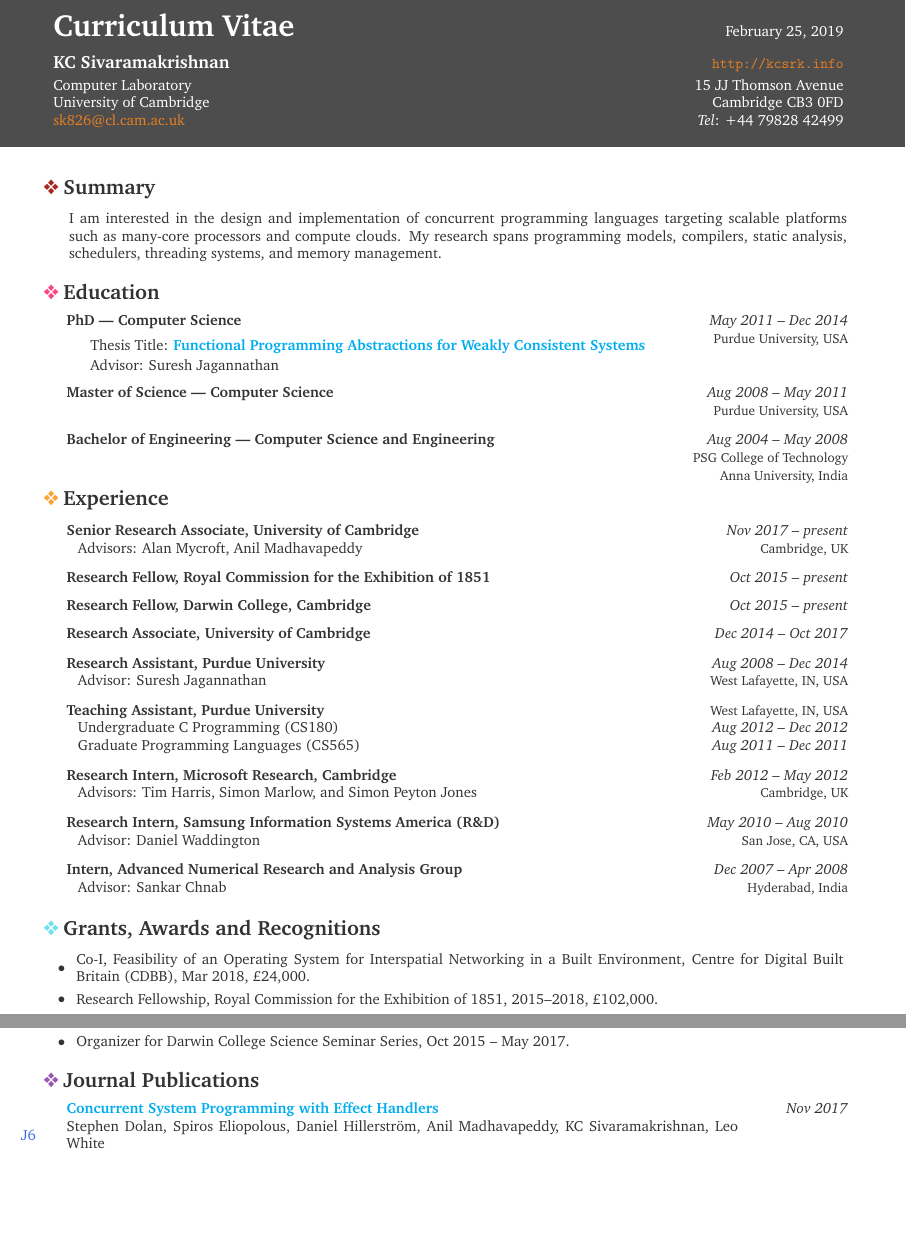
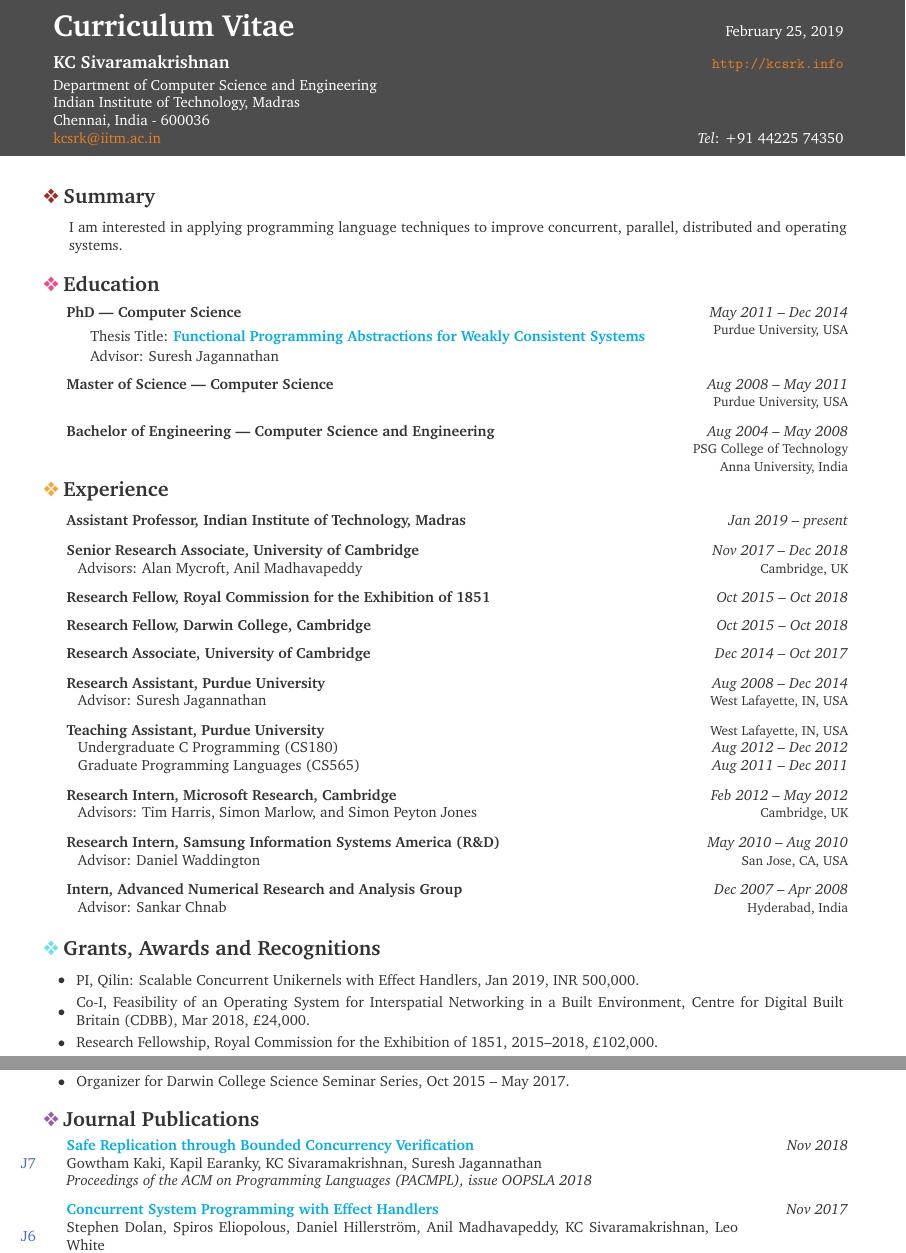
Before and after one commit to kayceesrk/kayceesrk.github.io, a LaTeX CV (cv/cv.tex): two parts of pages 1 and 2 of 6, joined at a grey line, cut so that both start at the same text, the shorter picture padded with empty space. Compiled offline with pdfLaTeX.

Commit message:
Update cv

```diff
--- a/cv/cv.tex
+++ b/cv/cv.tex
@@ -171,10 +171,11 @@
       \\
       \textbf{\huge{Curriculum Vitae}} & \today\\*[2ex]
       \textbf{\large{KC Sivaramakrishnan}} & {\url{http://kcsrk.info}}\\[0.5ex]
-      Computer Laboratory &  15 JJ Thomson Avenue\\
-      University of Cambridge & Cambridge CB3 0FD \\
-      \href{mailto:sk826@cl.cam.ac.uk}{sk826@cl.cam.ac.uk}
-      & \emph{Tel}: \textrm{+44 79828 42499}\\
+      Department of Computer Science and Engineering\\
+			Indian Institute of Technology, Madras\\
+			Chennai, India - 600036 \\
+      \href{mailto:kcsrk@iitm.ac.in}{kcsrk@iitm.ac.in}
+      & \emph{Tel}: \textrm{+91 44225 74350}\\
     \end{tabular*}
   };
 \end{tikzpicture}
@@ -183,10 +184,9 @@
 \hypersetup{urlcolor=cyan}
 
 \begin{nonumregion}{\lbar{Mahogany}Summary}
-\item \hspace{1ex} \parbox{7.3in}{I am interested in the design and implementation of
-concurrent programming languages targeting scalable platforms such as many-core
-processors and compute clouds. My research spans programming models, compilers,
-static analysis, schedulers, threading systems, and memory management.}
+\item \hspace{1ex} \parbox{7.3in}{I am interested in applying programming
+	language techniques to improve concurrent, parallel, distributed and
+	operating systems.}
 \end{nonumregion}
 
 \begin{nonumregion}{\lbar{red}Education}
@@ -219,13 +219,14 @@ static analysis, schedulers, threading systems, and memory management.}
 \end{nonumregion}
 
 \begin{nonumregion} {\lbar{orange}Experience}
-  \begin{position}{Senior Research Associate, University of Cambridge}{Nov 2017 -- present}{Advisors: Alan Mycroft, Anil Madhavapeddy}{Cambridge, UK}
+	\positionnodesc{Assistant Professor, Indian Institute of Technology, Madras}{Jan 2019 -- present}
+  \begin{position}{Senior Research Associate, University of Cambridge}{Nov 2017 -- Dec 2018}{Advisors: Alan Mycroft, Anil Madhavapeddy}{Cambridge, UK}
   \end{position}
   %\begin{position}{Chief Technology Officer, OCaml Labs Consultancy Ltd.}{Aug 2016 -- present}{}{Cambridge, UK}
   %  {Focussed on building the OCaml Platform: infrastructure to build, test, document and deploy OCaml-based software.}
   %\end{position}
-  \positionnodesc{Research Fellow, Royal Commission for the Exhibition of 1851}{Oct 2015 -- present}
-  \positionnodesc{Research Fellow, Darwin College, Cambridge}{Oct 2015 -- present}
+  \positionnodesc{Research Fellow, Royal Commission for the Exhibition of 1851}{Oct 2015 -- Oct 2018}
+  \positionnodesc{Research Fellow, Darwin College, Cambridge}{Oct 2015 -- Oct 2018}
   \positionnodesc{Research Associate, University of Cambridge}{Dec 2014 -- Oct 2017}
   \begin{position}{Research Assistant, Purdue University}{Aug 2008 -- Dec 2014}
 		{Advisor: Suresh Jagannathan}{West Lafayette, IN, USA}
@@ -251,6 +252,7 @@ static analysis, schedulers, threading systems, and memory management.}
 \end{nonumregion}
 
 \begin{itemregion} {\lbar{blue}Grants, Awards and Recognitions}
+	\service{PI, Qilin: Scalable Concurrent Unikernels with Effect Handlers, Jan 2019, INR 500,000.}
 	\service{Co-I, Feasibility of an Operating System for Interspatial Networking in a Built Environment, Centre for Digital Built Britain (CDBB), Mar 2018, \pounds24,000.}
   \service{Research Fellowship, Royal Commission for the Exhibition of 1851, 2015--2018, \pounds102,000.}
   \service{Research Fellowship, Darwin College, Cambridge, 2015--2018, \pounds900.}
@@ -270,7 +272,13 @@ static analysis, schedulers, threading systems, and memory management.}
   \service{Organizer for Darwin College Science Seminar Series, Oct 2015 -- May 2017.}
 \end{itemregion}
 
-\begin{region} {\lbar{purple}Journal Publications}{{J}1}{6}
+\begin{region} {\lbar{purple}Journal Publications}{{J}1}{7}
+
+	\begin{publication}{http://kcsrk.info/papers/oopsla18-q9.pdf}
+		{Safe Replication through Bounded Concurrency Verification}
+    {Nov 2018}{Gowtham Kaki, Kapil Earanky, KC Sivaramakrishnan, Suresh Jagannathan}
+		{Proceedings of the ACM on Programming Languages (PACMPL), issue OOPSLA 2018}
+  \end{publication}
 
   \begin{publication}{http://kcsrk.info/papers/system_effects_feb_18.pdf}
     {Concurrent System Programming with Effect Handlers}
```
Also changed, not shown: assets/profile.jpeg (added), cv/cv.pdf, cv/cv_with_ref.pdf.
